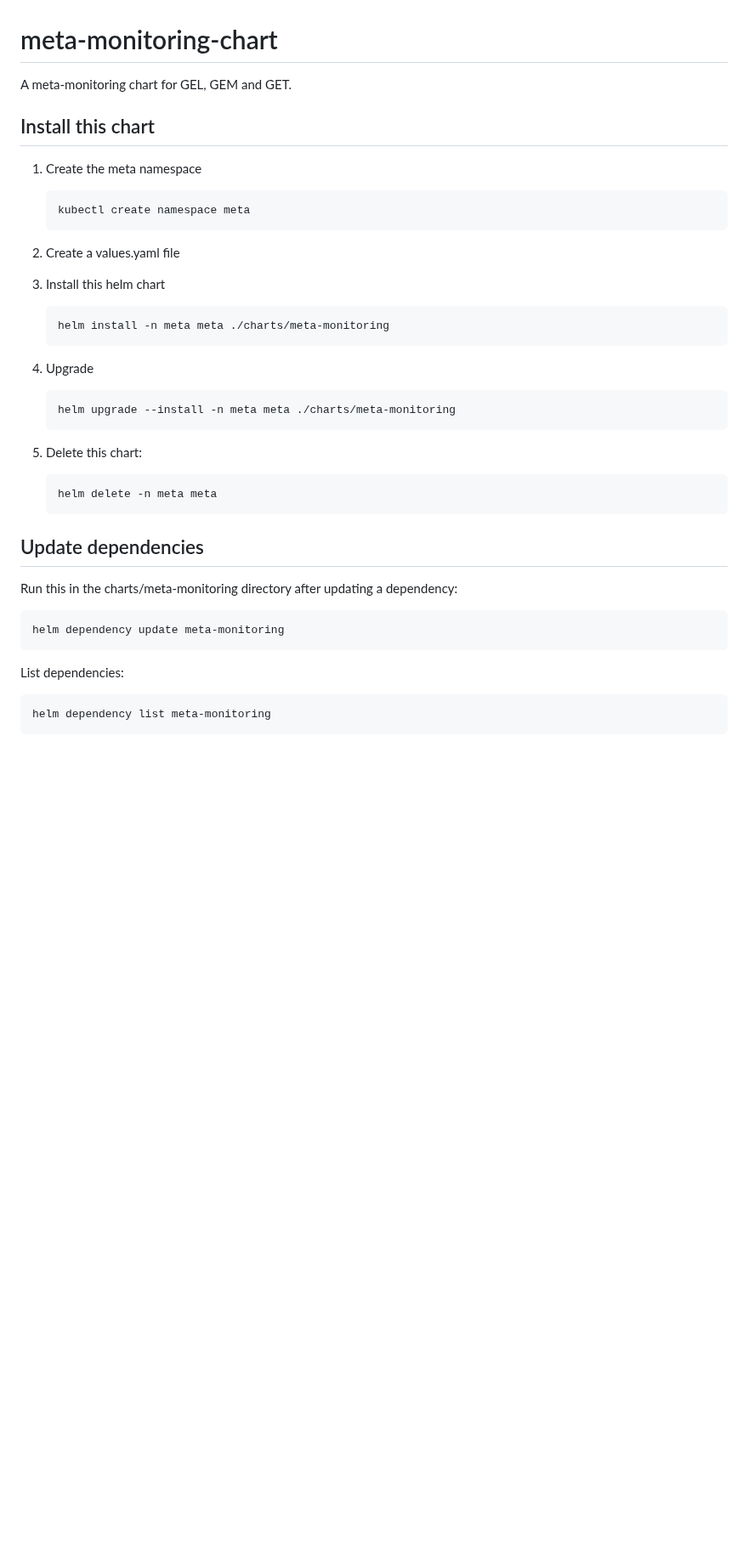
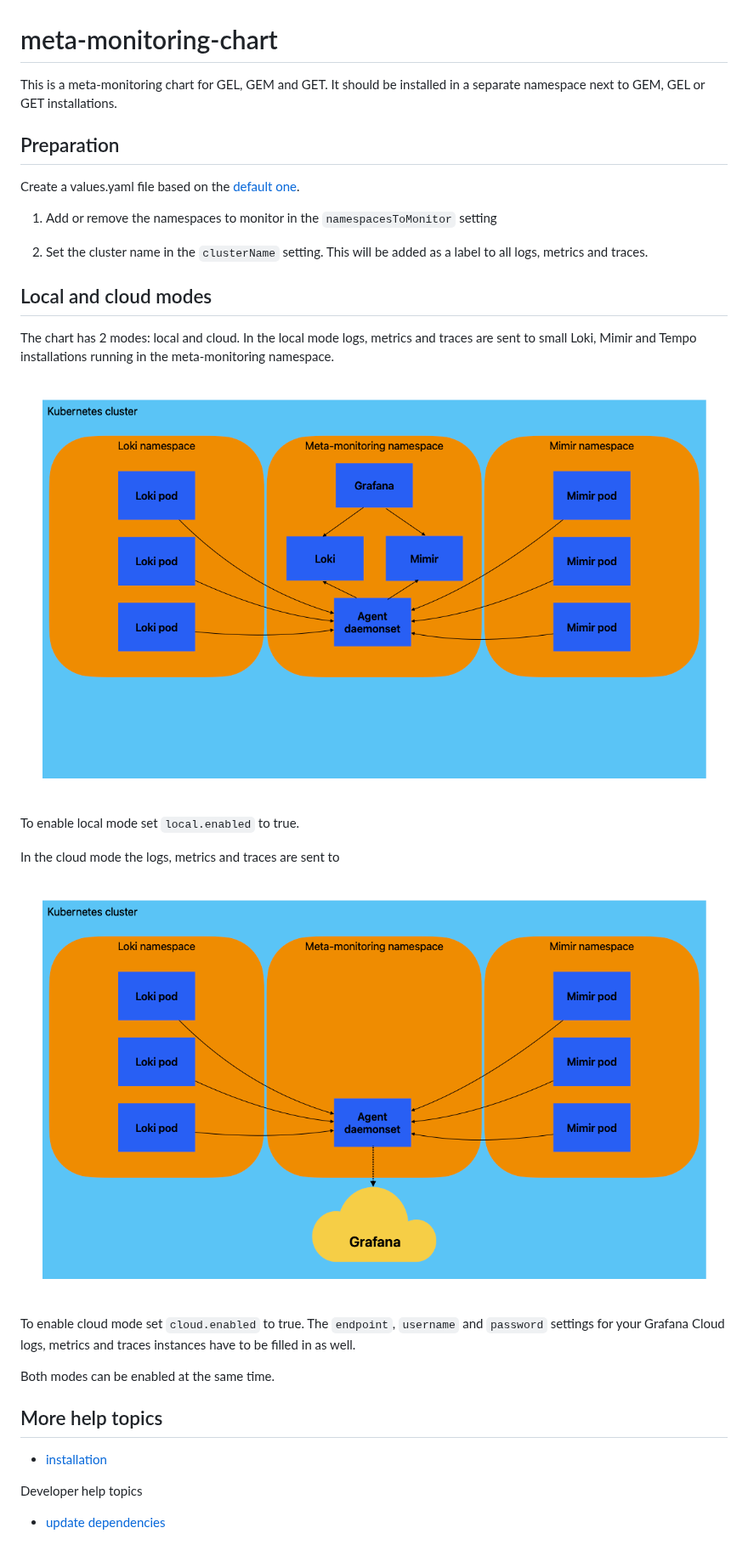
Before and after one commit to grafana/meta-monitoring-chart, a Markdown page: README.md, the part around the change. Shown at 85% size. Rendered like a GitHub page; pictures changed too: docs/images/Meta monitoring cloud.png (added), docs/images/Meta monitoring local.png (added); blank space fills up the shorter version.

Commit message:
Add docs
Signed-off-by: Michel Hollands <michel.hollands@grafana.com>

````diff
--- a/README.md
+++ b/README.md
@@ -1,46 +1,37 @@
 # meta-monitoring-chart
 
-A meta-monitoring chart for GEL, GEM and GET.
+This is a meta-monitoring chart for GEL, GEM and GET. It should be installed in a
+separate namespace next to GEM, GEL or GET installations.
 
-## Install this chart
+## Preparation
 
-1. Create the meta namespace
+Create a values.yaml file based on the [default one](../charts/meta-monitoring/values.yaml).
 
-   ```
-   kubectl create namespace meta
-   ```
+1. Add or remove the namespaces to monitor in the `namespacesToMonitor` setting
 
-1. Create a values.yaml file
+1. Set the cluster name in the `clusterName` setting. This will be added as a label to all logs, metrics and traces.
 
-1. Install this helm chart
+## Local and cloud modes
 
-   ```
-   helm install -n meta meta ./charts/meta-monitoring
-   ```
+The chart has 2 modes: local and cloud. In the local mode logs, metrics and traces are sent
+to small Loki, Mimir and Tempo installations running in the meta-monitoring namespace.
 
-1. Upgrade
+![local mode](docs/images/Meta%20monitoring%20local.png)
 
-   ```
-   helm upgrade --install -n meta meta ./charts/meta-monitoring
-   ```
+To enable local mode set `local.enabled` to true.
 
-1. Delete this chart:
+In the cloud mode the logs, metrics and traces are sent to
 
-   ```
-   helm delete -n meta meta
-   ```
+![cloud mode](docs/images/Meta%20monitoring%20cloud.png)
 
+To enable cloud mode set `cloud.enabled` to true. The `endpoint`, `username` and `password` settings for your Grafana Cloud logs, metrics and traces instances have to be filled in as well.
 
-## Update dependencies
+Both modes can be enabled at the same time.
 
-Run this in the charts/meta-monitoring directory after updating a dependency:
+## More help topics
 
-```
-helm dependency update meta-monitoring
-```
+- [installation](docs/installation.md)
 
-List dependencies:
+Developer help topics
 
-```
-helm dependency list meta-monitoring
-```
+- [update dependencies](docs/dev_update_dependencies.md)
````
Also changed, not shown: docs/dev_update_dependencies.md (added, +16 -0 lines), docs/installation.md (added, +27 -0 lines).
